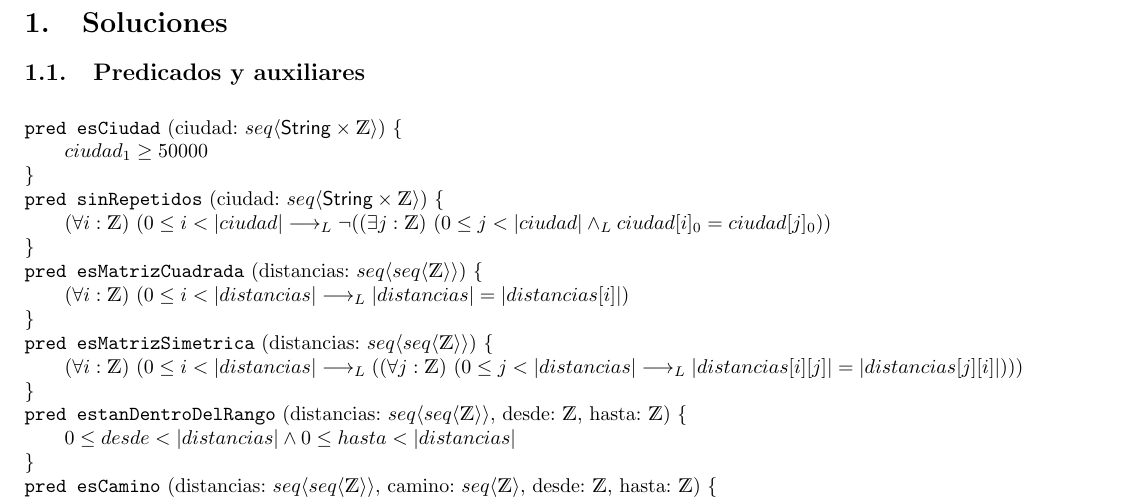
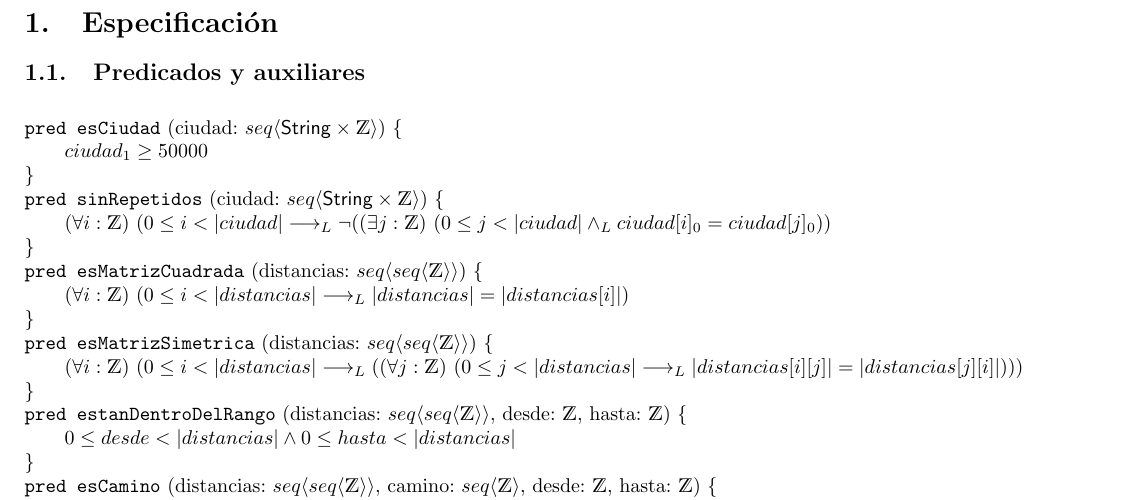
Before and after one commit to Kiki0w0/TP_AyE_GrupoVoid, a LaTeX document (ejemplo_tp_grupal.tex): part of page 2 of 6, cut at the place of the change. Compiled offline with pdfLaTeX.

Commit message:
Update ejemplo_tp_grupal.tex
Cambio la subsección "Soluciones" por "Especificación"

```diff
--- a/ejemplo_tp_grupal.tex
+++ b/ejemplo_tp_grupal.tex
@@ -32,7 +32,7 @@
 
 
 
-\section{Soluciones}
+\section{Especificaci\'on}
 
 \subsection{Predicados y auxiliares}
 \vspace{0.3cm}
```
